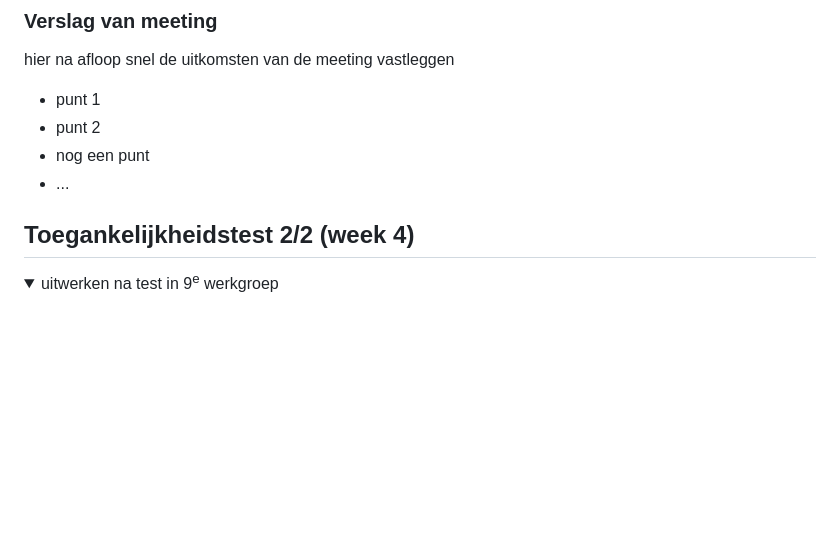
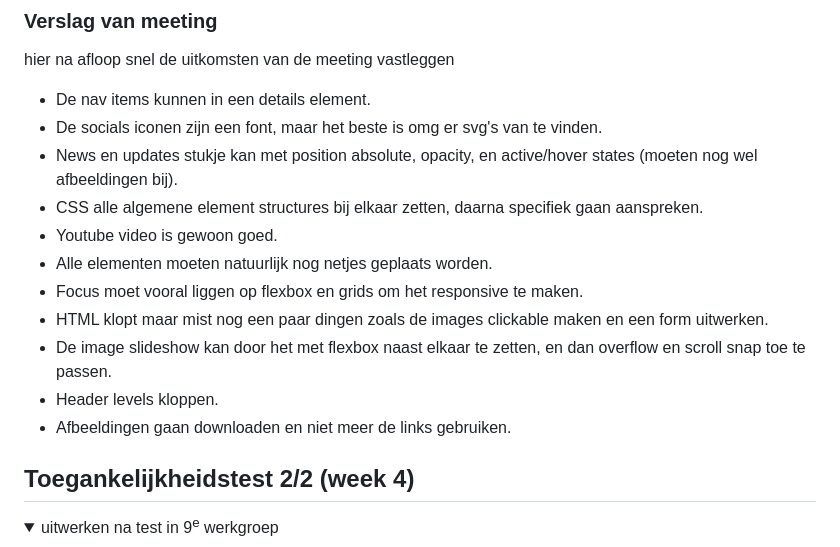
Before and after one commit to ImDoober/FED, a Markdown page: README.md, the part around the change printed below. GitHub-like rendering; folded sections open; blank space fills up the shorter version.

```diff
--- a/README.md
+++ b/README.md
@@ -153,10 +169,17 @@ samen met je groepje opstellen
 
 hier na afloop snel de uitkomsten van de meeting vastleggen
 
-- punt 1
-- punt 2
-- nog een punt
-- ...
+- De nav items kunnen in een details element.
+- De socials iconen zijn een font, maar het beste is omg er svg's van te vinden.
+- News en updates stukje kan met position absolute, opacity, en active/hover states (moeten nog wel afbeeldingen bij).
+- CSS alle algemene element structures bij elkaar zetten, daarna specifiek gaan aanspreken.
+- Youtube video is gewoon goed.
+- Alle elementen moeten natuurlijk nog netjes geplaats worden.
+- Focus moet vooral liggen op flexbox en grids om het responsive te maken.
+- HTML klopt maar mist nog een paar dingen zoals de images clickable maken en een form uitwerken.
+- De image slideshow kan door het met flexbox naast elkaar te zetten, en dan overflow en scroll snap toe te passen.
+- Header levels kloppen.
+- Afbeeldingen gaan downloaden en niet meer de links gebruiken.
 
 </details>
 
```
Also changed, not shown: other parts of README.md (+18 -2 lines), readme-images/image-hover-tekst-probleem-screenshot.png (added), readme-images/image-slideshow-probleem-screenshot.png (added), readme-images/socials-en-sizing-probleem-screenshot.png (added), 3 other files.
